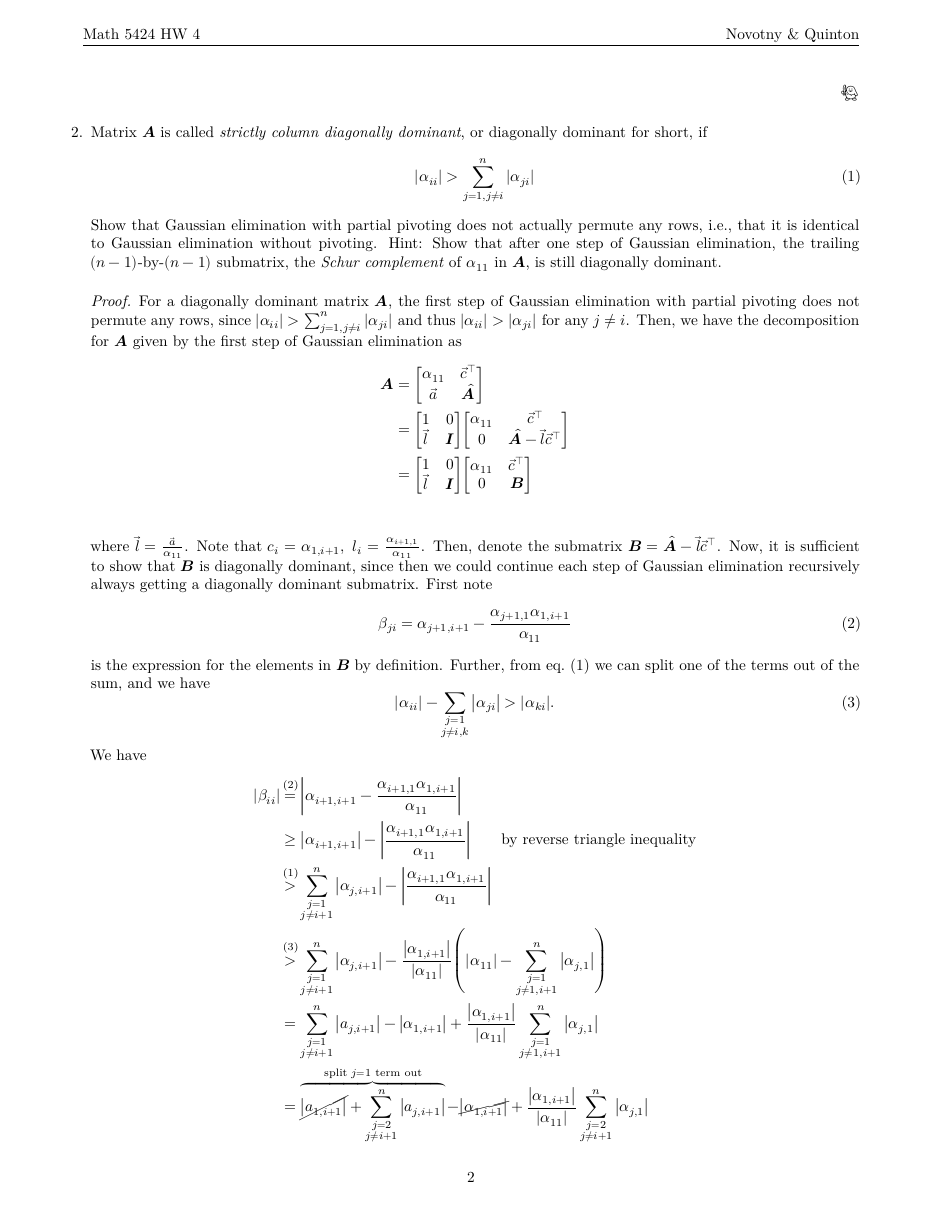
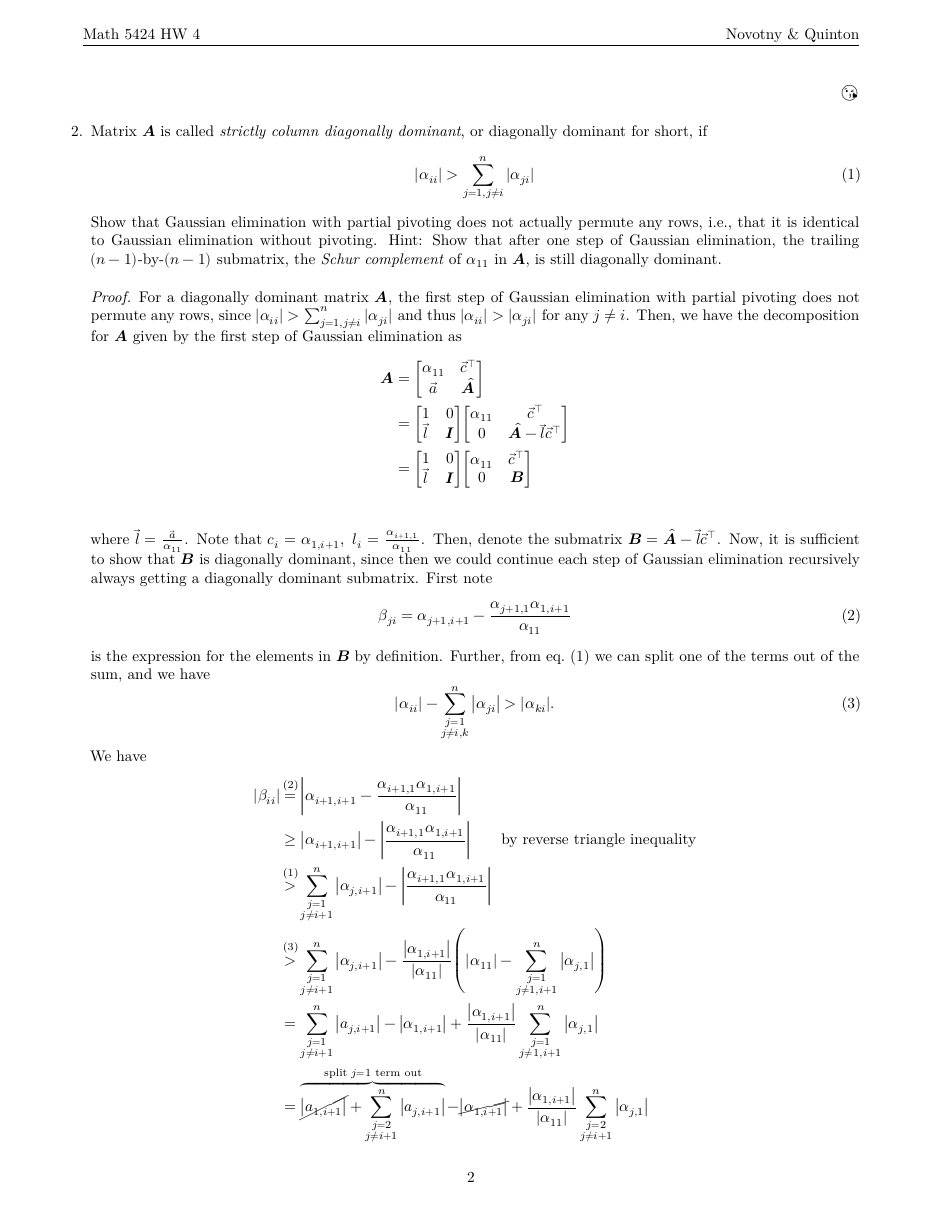
Before and after one commit to alexander-novo/HW4, a LaTeX problem sheet (HW4.tex): page 2 of 10. The pictures show the PDF file HW4.pdf that the author committed with the source.

Commit message:
Fixed problem 2 sum bounds

```diff
--- a/HW4.tex
+++ b/HW4.tex
@@ -138,7 +138,7 @@
 		      \end{equation}
 		      is the expression for the elements in \(\mat{B}\) by definition. Further, from \cref{eq:diagdom} we can split one of the terms out of the sum, and we have
 		      \begin{equation}
-			      \abs{\alpha_{ii}} - \sum_{\substack{j=1\\j\neq i,k}} \abs{\alpha_{ji}} > \abs{\alpha_{ki}}. \label{eq:diagdomk}
+			      \abs{\alpha_{ii}} - \sum_{\substack{j=1\\j\neq i,k}}^n \abs{\alpha_{ji}} > \abs{\alpha_{ki}}. \label{eq:diagdomk}
 		      \end{equation}
 		      We have
 			      {
```
Also changed, not shown: HW4.pdf, HW4.tex (2 more changed lines).
